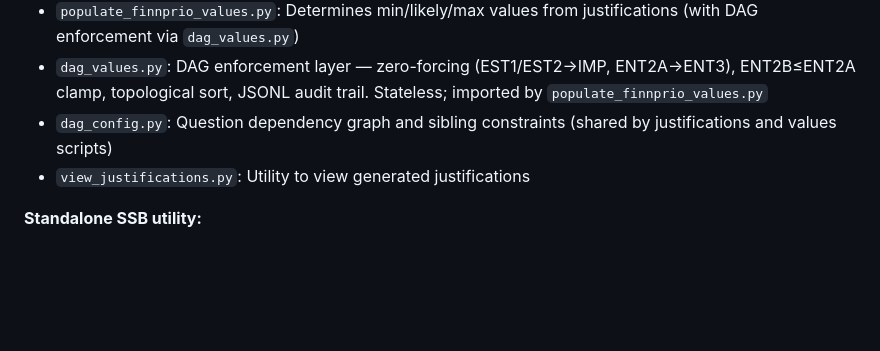
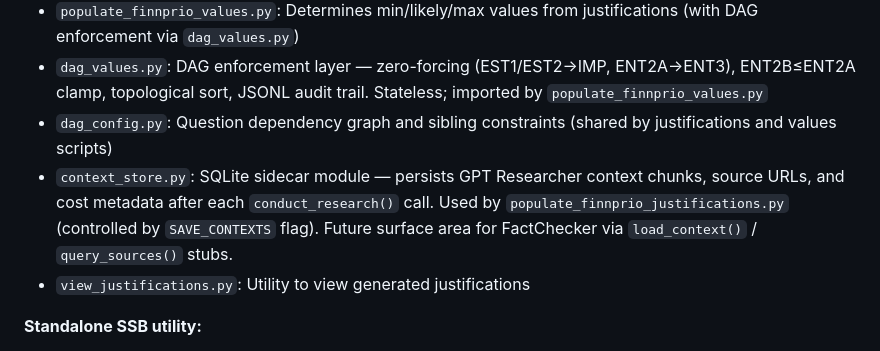
Before and after one commit to floedaniel/FinnPrio_dev, a Markdown page: CLAUDE.md, the part around the change. Rendered like a GitHub page; blank space fills up the shorter version.

```diff
--- a/CLAUDE.md
+++ b/CLAUDE.md
@@ -363,6 +363,7 @@ Python scripts for automatically generating justifications and populating min/li
 - `populate_finnprio_values.py`: Determines min/likely/max values from justifications (with DAG enforcement via `dag_values.py`)
 - `dag_values.py`: DAG enforcement layer — zero-forcing (EST1/EST2→IMP, ENT2A→ENT3), ENT2B≤ENT2A clamp, topological sort, JSONL audit trail. Stateless; imported by `populate_finnprio_values.py`
 - `dag_config.py`: Question dependency graph and sibling constraints (shared by justifications and values scripts)
+- `context_store.py`: SQLite sidecar module — persists GPT Researcher context chunks, source URLs, and cost metadata after each `conduct_research()` call. Used by `populate_finnprio_justifications.py` (controlled by `SAVE_CONTEXTS` flag). Future surface area for FactChecker via `load_context()` / `query_sources()` stubs.
 - `view_justifications.py`: Utility to view generated justifications
 
 **Standalone SSB utility:**
```
Also changed, not shown: python/CHANGELOG.md (+15 -0 lines), python/README.md (+4 -1 lines).
